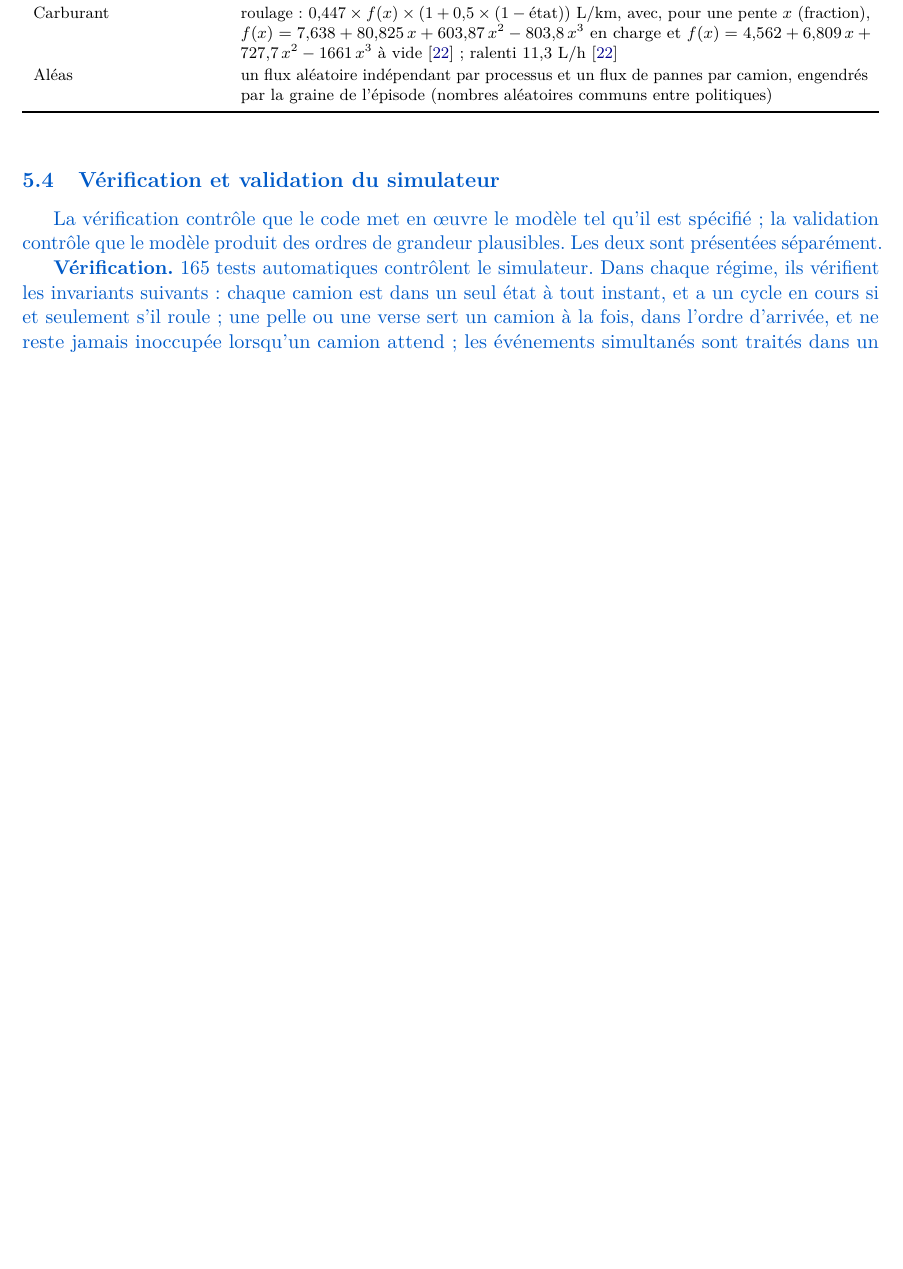
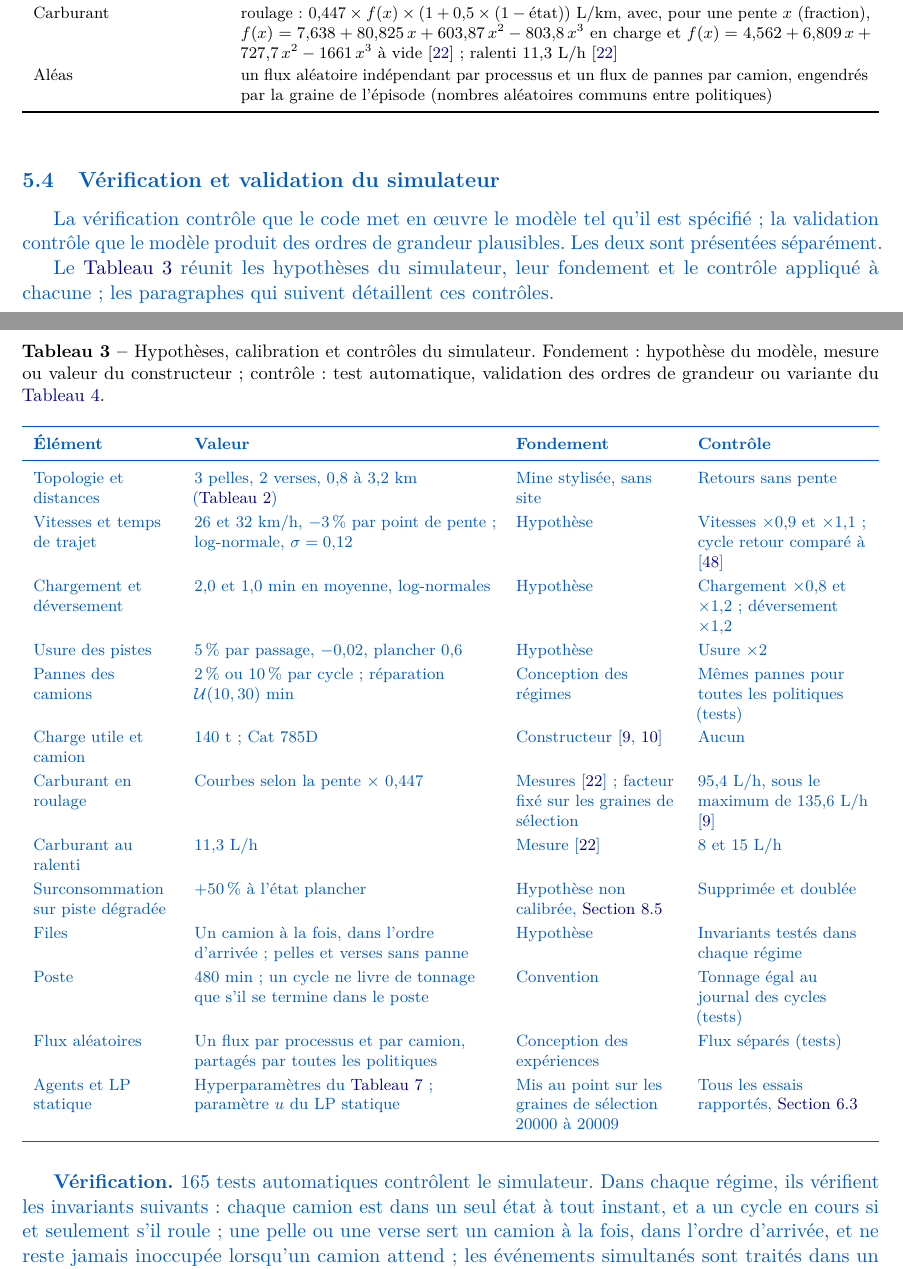
Before and after one commit to Juan-Lucas/memoire-master-rl-logistique, a LaTeX paper (reports/article/RL_article_FR_v3.tex): part of page 12 of 50 before the commit and two parts of pages 12 and 13 of 51 after it, the two joined at a grey line, cut so that both start at the same text, the shorter picture padded with empty space. Compiled offline with pdfLaTeX.

Commit message:
Rapport du 17/11, étape 11c (partie V, méthodes) : tableau de contrôle du simulateur (hypothèses, fondement, contrôles) en tête du §5.4, en bleu

```diff
--- a/reports/article/RL_article_FR_v3.tex
+++ b/reports/article/RL_article_FR_v3.tex
@@ -595,6 +595,36 @@ Aléas & \rev{v3}{un flux aléatoire indépendant par processus et un flux de pa
 \label{sec:vv}
 
 La vérification contrôle que le code met en œuvre le modèle tel qu'il est spécifié ; la validation contrôle que le modèle produit des ordres de grandeur plausibles. Les deux sont présentées séparément.
+
+Le \cref{tab:audit} réunit les hypothèses du simulateur, leur fondement et le contrôle appliqué à chacune ; les paragraphes qui suivent détaillent ces contrôles.
+
+\begin{table}[H]
+\centering
+\caption{Hypothèses, calibration et contrôles du simulateur. Fondement : hypothèse du modèle, mesure ou valeur du constructeur ; contrôle : test automatique, validation des ordres de grandeur ou variante du \cref{tab:sensitivity}.}
+\label{tab:audit}
+\ifcorrmarks\color{corrcolor}\fi
+\footnotesize
+\renewcommand{\arraystretch}{1.2}
+\begin{tabularx}{\textwidth}{>{\raggedright\arraybackslash}p{2.7cm}>{\raggedright\arraybackslash}X>{\raggedright\arraybackslash}p{3.1cm}>{\raggedright\arraybackslash}p{3.3cm}}
+\toprule
+\textbf{Élément} & \textbf{Valeur} & \textbf{Fondement} & \textbf{Contrôle} \\
+\midrule
+Topologie et distances & 3 pelles, 2 verses, 0,8 à 3,2~km (\cref{tab:simparams}) & Mine stylisée, sans site & Retours sans pente \\
+Vitesses et temps de trajet & 26 et 32~km/h, $-3\,\%$ par point de pente ; log-normale, $\sigma = 0{,}12$ & Hypothèse & Vitesses $\times$0,9 et $\times$1,1 ; cycle retour comparé à \cite{ChungTa2013} \\
+Chargement et déversement & 2,0 et 1,0~min en moyenne, log-normales & Hypothèse & Chargement $\times$0,8 et $\times$1,2 ; déversement $\times$1,2 \\
+Usure des pistes & 5\,\% par passage, $-0{,}02$, plancher 0,6 & Hypothèse & Usure $\times$2 \\
+Pannes des camions & 2\,\% ou 10\,\% par cycle ; réparation $\mathcal{U}(10,30)$~min & Conception des régimes & Mêmes pannes pour toutes les politiques (tests) \\
+Charge utile et camion & 140~t ; Cat 785D & Constructeur \cite{Caterpillar2019,Caterpillar785D2025} & Aucun \\
+Carburant en roulage & Courbes selon la pente $\times$ 0,447 & Mesures \cite{Kubler2015} ; facteur fixé sur les graines de sélection & 95,4~L/h, sous le maximum de 135,6~L/h \cite{Caterpillar2019} \\
+Carburant au ralenti & 11,3~L/h & Mesure \cite{Kubler2015} & 8 et 15~L/h \\
+Surconsommation sur piste dégradée & $+50\,\%$ à l'état plancher & Hypothèse non calibrée, \cref{sec:limitations} & Supprimée et doublée \\
+Files & Un camion à la fois, dans l'ordre d'arrivée ; pelles et verses sans panne & Hypothèse & Invariants testés dans chaque régime \\
+Poste & 480~min ; un cycle ne livre de tonnage que s'il se termine dans le poste & Convention & Tonnage égal au journal des cycles (tests) \\
+Flux aléatoires & Un flux par processus et par camion, partagés par toutes les politiques & Conception des expériences & Flux séparés (tests) \\
+Agents et LP statique & Hyperparamètres du \cref{tab:hyper} ; paramètre $u$ du LP statique & Mis au point sur les graines de sélection 20000 à 20009 & Tous les essais rapportés, \cref{sec:tuning} \\
+\bottomrule
+\end{tabularx}
+\end{table}
 
 \textbf{Vérification.} 165 tests automatiques contrôlent le simulateur. Dans chaque régime, ils vérifient les invariants suivants : chaque camion est dans un seul état à tout instant, et a un cycle en cours si et seulement s'il roule ; une pelle ou une verse sert un camion à la fois, dans l'ordre d'arrivée, et ne reste jamais inoccupée lorsqu'un camion attend ; les événements simultanés sont traités dans un ordre fixe, les arrivées avant les décisions, puis selon l'indice du camion ; le tonnage d'un épisode égale la somme de son journal des cycles ; un cycle dont le déversement se termine après le poste est simulé jusqu'au bout, avec son carburant et ses pénalités, mais ne livre aucun tonnage ; chaque camion consomme au moins le ralenti de tout son temps à l'arrêt ; et la récompense de chaque cycle est versée une seule fois. D'autres tests contrôlent les flux aléatoires séparés, les bornes des compteurs en fin de poste et l'actualisation par minute de la \cref{sec:discount}.
 
```
Also changed, not shown: reports/article/RL_article.tex (+30 -0 lines), reports/article/RL_article.pdf, reports/article/RL_article_FR_v3.pdf.
